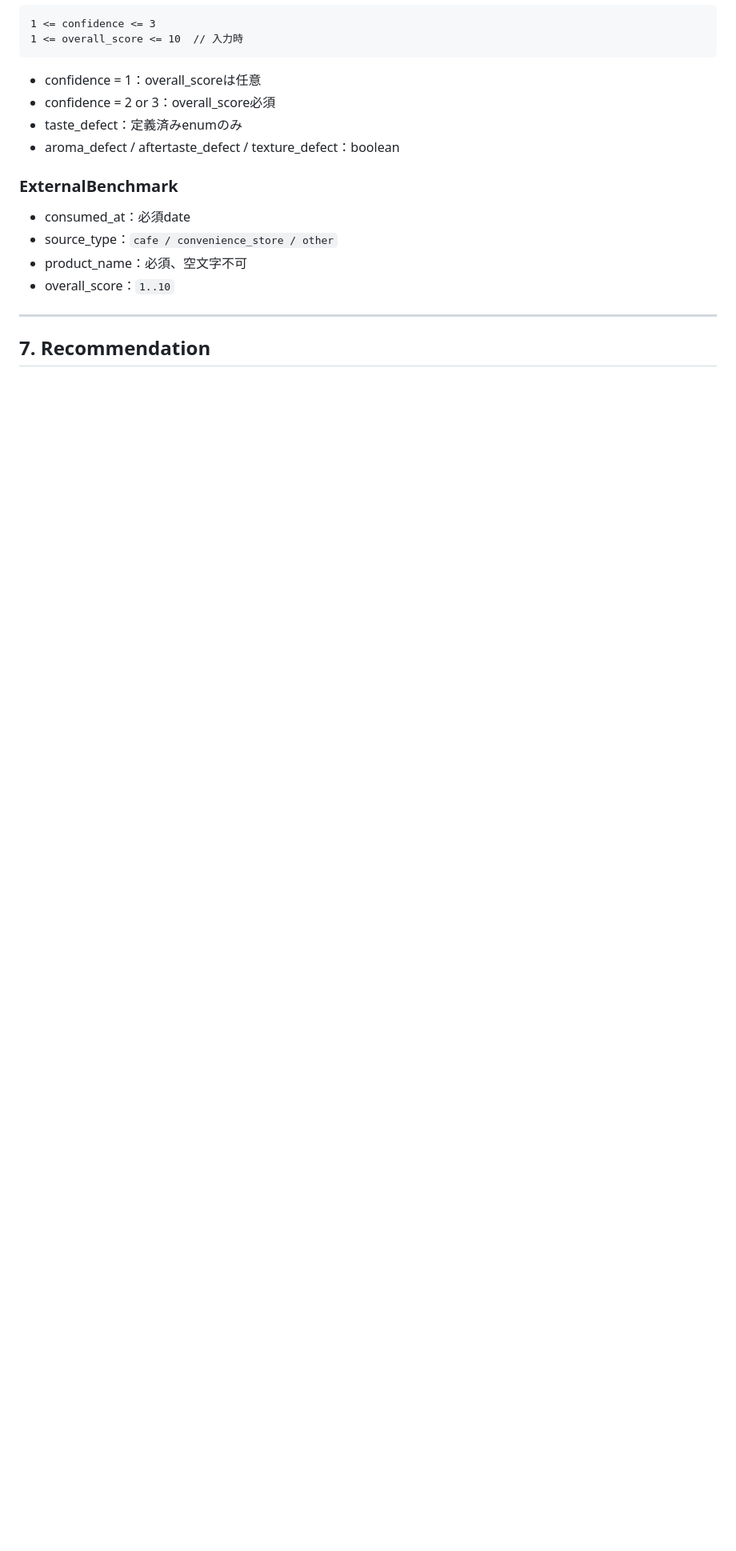
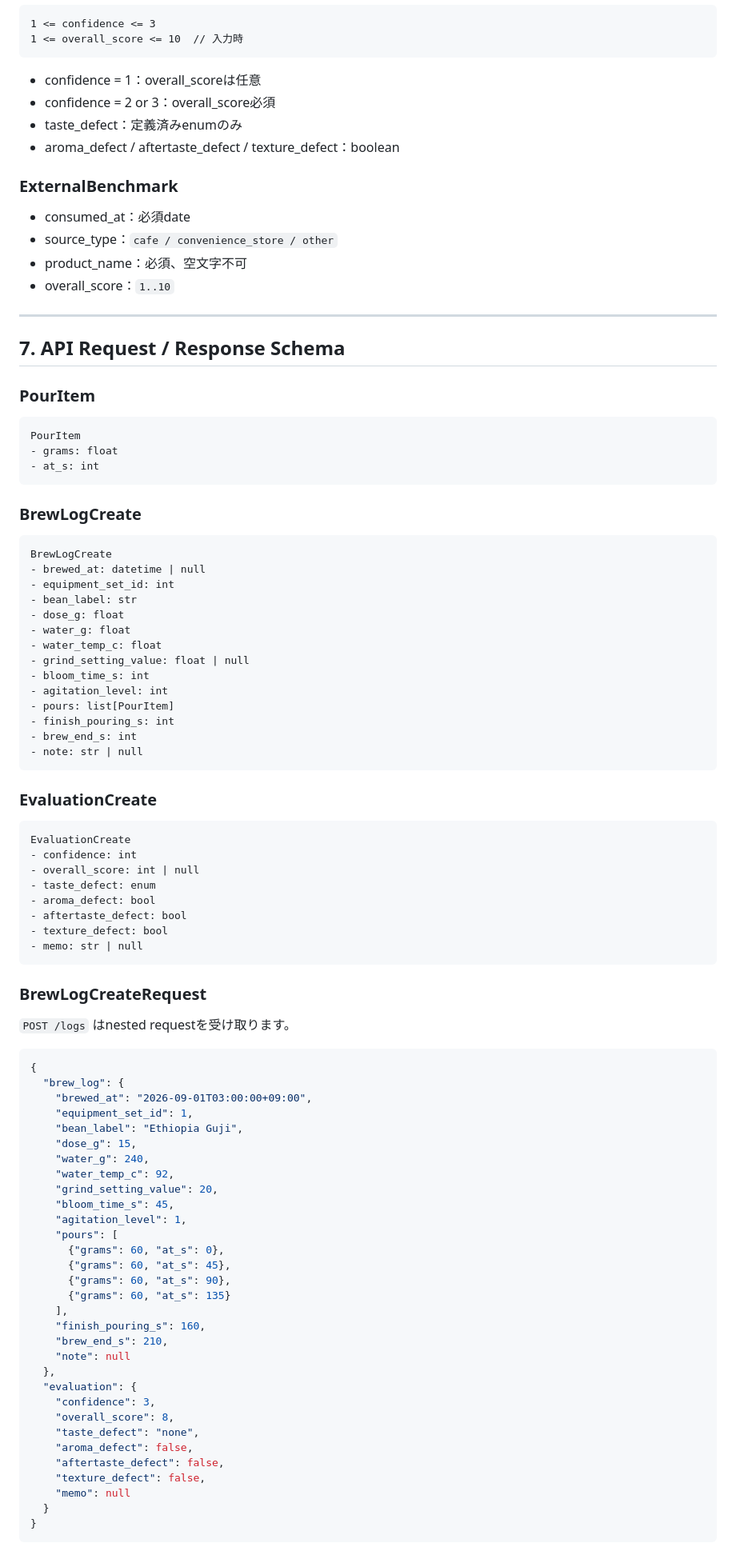
Before and after one commit to minamoto2000/coffee-log-web, a Markdown page: README.md, the part around one of its changes. Shown at 80% size. Rendered like a GitHub page; blank space fills up the shorter version.

````diff
--- a/README.md
+++ b/README.md
@@ -277,4 +266,83 @@ brew_end_s >= finish_pouring_s
 
 ---
 
-## 7. Recommendation
+## 7. API Request / Response Schema
+
+### PourItem
+
+```text
+PourItem
+- grams: float
+- at_s: int
+```
+
+### BrewLogCreate
+
+```text
+BrewLogCreate
+- brewed_at: datetime | null
+- equipment_set_id: int
+- bean_label: str
+- dose_g: float
+- water_g: float
+- water_temp_c: float
+- grind_setting_value: float | null
+- bloom_time_s: int
+- agitation_level: int
+- pours: list[PourItem]
+- finish_pouring_s: int
+- brew_end_s: int
+- note: str | null
+```
+
+### EvaluationCreate
+
+```text
+EvaluationCreate
+- confidence: int
+- overall_score: int | null
+- taste_defect: enum
+- aroma_defect: bool
+- aftertaste_defect: bool
+- texture_defect: bool
+- memo: str | null
+```
+
+### BrewLogCreateRequest
+
+`POST /logs` はnested requestを受け取ります。
+
+```json
+{
+  "brew_log": {
+    "brewed_at": "2026-09-01T03:00:00+09:00",
+    "equipment_set_id": 1,
+    "bean_label": "Ethiopia Guji",
+    "dose_g": 15,
+    "water_g": 240,
+    "water_temp_c": 92,
+    "grind_setting_value": 20,
+    "bloom_time_s": 45,
+    "agitation_level": 1,
+    "pours": [
+      {"grams": 60, "at_s": 0},
+      {"grams": 60, "at_s": 45},
+      {"grams": 60, "at_s": 90},
+      {"grams": 60, "at_s": 135}
+    ],
+    "finish_pouring_s": 160,
+    "brew_end_s": 210,
+    "note": null
+  },
+  "evaluation": {
+    "confidence": 3,
+    "overall_score": 8,
+    "taste_defect": "none",
+    "aroma_defect": false,
+    "aftertaste_defect": false,
+    "texture_defect": false,
+    "memo": null
+  }
+}
+```
+
````
Also changed, not shown: other parts of README.md (+251 -320 lines).
